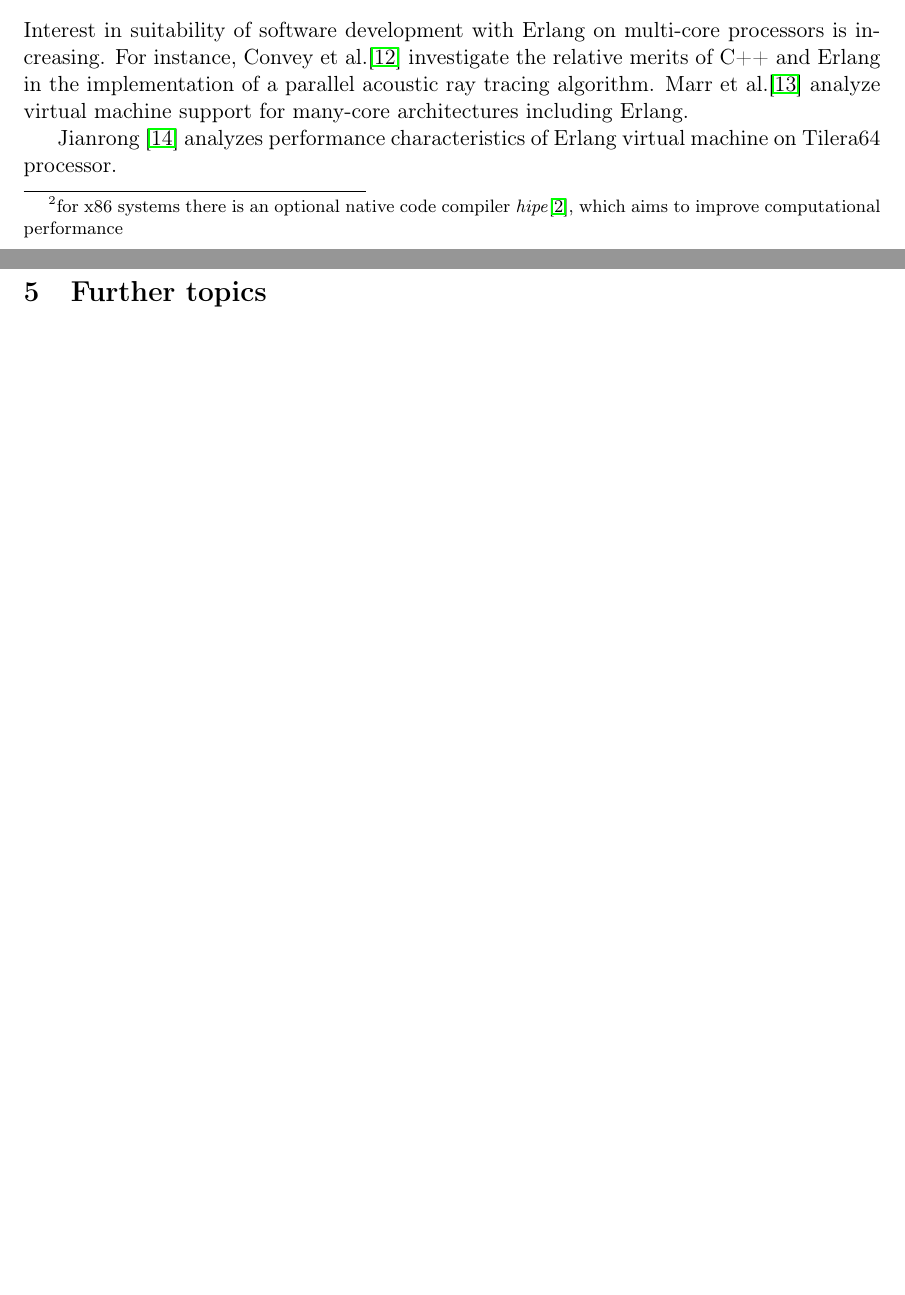
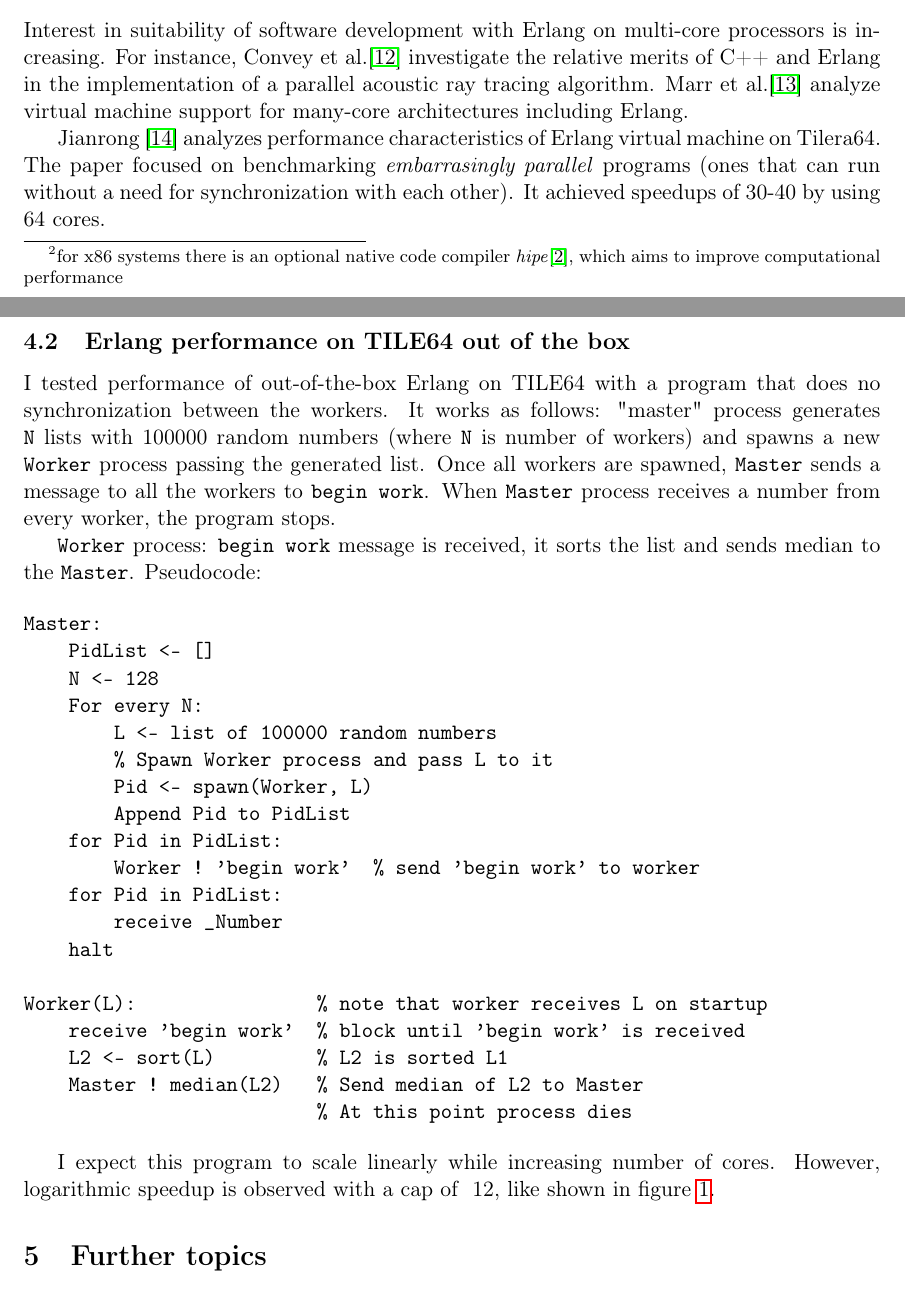
Before and after one commit to Motiejus/year4, a LaTeX document (PP/report.tex): two parts of pages 6 and 7 of 9 before the commit and two parts of pages 6 and 7 of 10 after it, joined at a grey line, cut so that both start at the same text, the shorter picture padded with empty space. Compiled offline with pdfLaTeX.

Commit message:
Embarrassingly parallel program and benchmark

```diff
--- a/PP/report.tex
+++ b/PP/report.tex
@@ -229,4 +229,46 @@ parallel acoustic ray tracing algorithm. Marr et~al.\cite{vm-manycore} analyze
 virtual machine support for many-core architectures including Erlang.
 
 Jianrong \cite{erlang-manycore-scalability} analyzes performance characteristics
-of Erlang virtual machine on Tilera64 processor.
+of Erlang virtual machine on Tilera64. The paper focused on benchmarking
+\emph{embarrasingly parallel} programs (ones that can run without a need for
+synchronization with each other). It achieved speedups of 30-40 by using 64
+cores.
+
+\subsection{Erlang performance on TILE64 out of the box}
+
+I tested performance of out-of-the-box Erlang on TILE64 with a program that does
+no synchronization between the workers. It works as follows: "master" process
+generates {\tt N} lists with 100000 random numbers (where {\tt N} is number of
+workers) and spawns a new {\tt Worker} process passing the generated list. Once
+all workers are spawned, {\tt Master} sends a message to all the workers to {\tt
+begin work}. When {\tt Master} process receives a number from every worker, the
+program stops.
+
+{\tt Worker} process: {\tt begin work} message is received, it sorts the list
+and sends median to the {\tt Master}. Pseudocode:
+
+\begin{verbatim}
+Master:
+    PidList <- []
+    N <- 128
+    For every N:
+        L <- list of 100000 random numbers
+        % Spawn Worker process and pass L to it
+        Pid <- spawn(Worker, L)
+        Append Pid to PidList
+    for Pid in PidList:
+        Worker ! 'begin work'  % send 'begin work' to worker
+    for Pid in PidList:
+        receive _Number
+    halt
+
+Worker(L):                % note that worker receives L on startup
+    receive 'begin work'  % block until 'begin work' is received
+    L2 <- sort(L)         % L2 is sorted L1
+    Master ! median(L2)   % Send median of L2 to Master
+                          % At this point process dies
+\end{verbatim}
+
+I expect this program to scale linearly while increasing number of cores.
+However, logarithmic speedup is observed with a cap of ~12, like shown in
+figure~\ref{fig:parallel_speedup}.
@@ -233,3 +280,5 @@ of Erlang virtual machine on Tilera64 processor.
+    \label{fig:parallel_speedup}
+\end{figure}
 
 \section{Further topics}
 
```
Also changed, not shown: PP/parallel_speedup.pdf (added), PP/report.tex (7 more changed lines).
